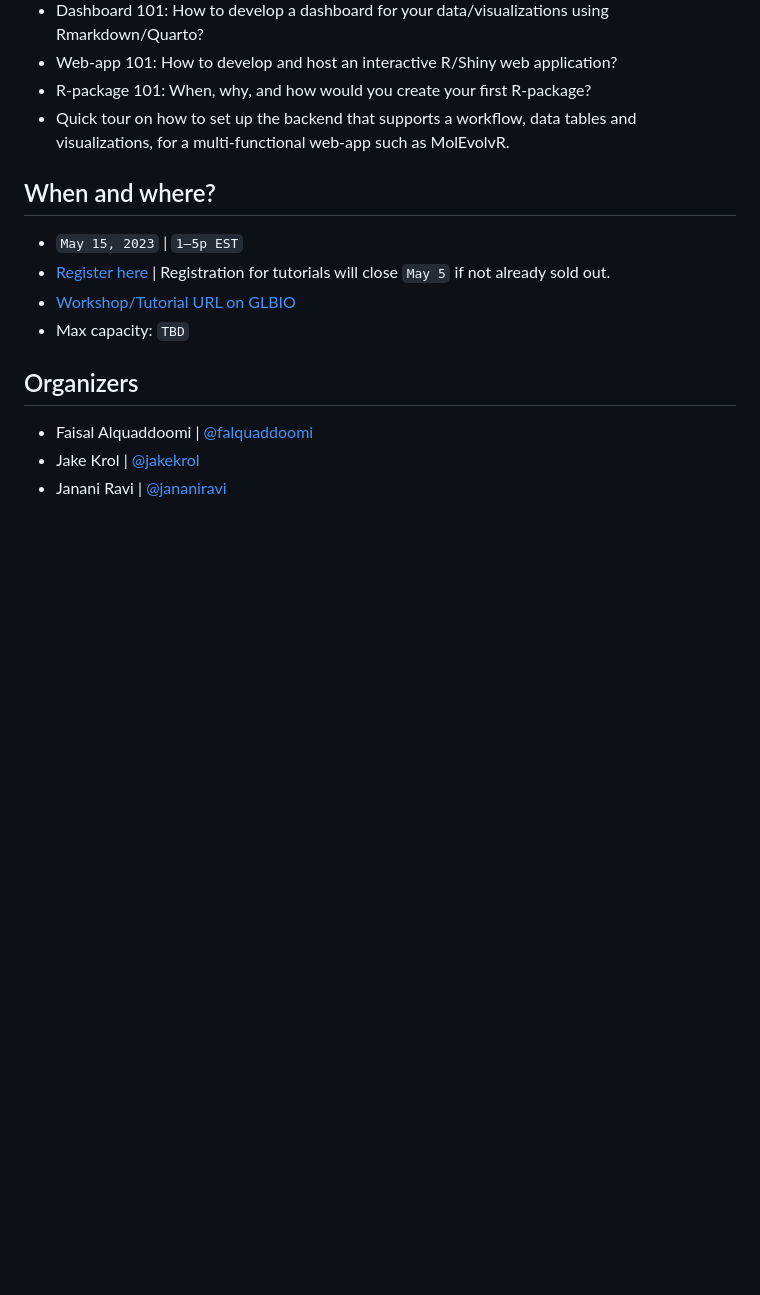
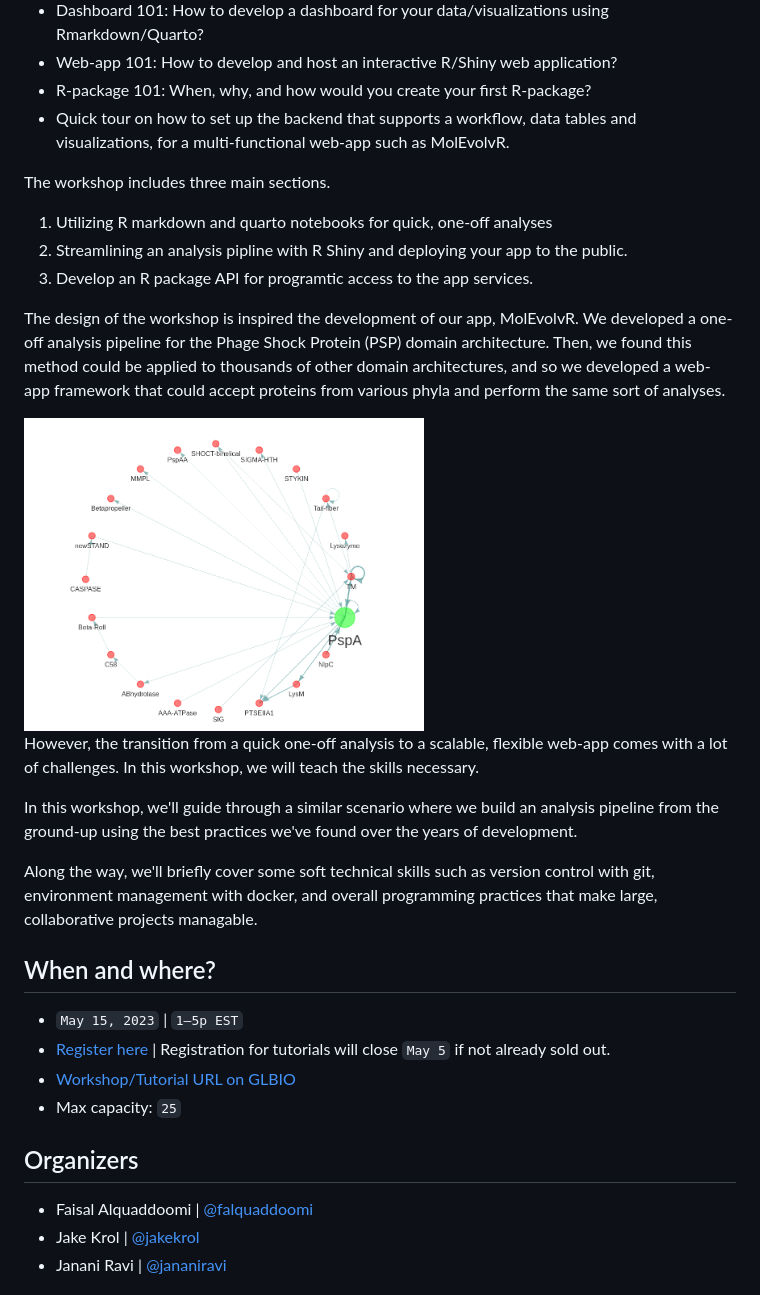
Before and after one commit to JRaviLab/2023-glbio, a Markdown page: README.md, the part around the change. Rendered like a GitHub page; pictures changed too: images/psp-network.png (added); blank space fills up the shorter version.

Commit message:
add workshop description & include PSP app image

```diff
--- a/README.md
+++ b/README.md
@@ -15,11 +15,39 @@ We recently developed a web application, [MolEvolvR](http://jravilab.org/molevol
 - R-package 101: When, why, and how would you create your first R-package?
 - Quick tour on how to set up the backend that supports a workflow, data tables and visualizations, for a multi-functional web-app such as MolEvolvR.
 
+The workshop includes three main sections.
+
+1. Utilizing R markdown and quarto notebooks for quick, one-off analyses
+2. Streamlining an analysis pipline with R Shiny and deploying your app to the
+public.
+3. Develop an R package API for programtic access to the app services.
+
+The design of the workshop is inspired the development of our app, MolEvolvR. We
+developed a one-off analysis pipeline for the Phage Shock Protein (PSP)
+domain architecture. Then, we found this method could be applied to thousands of
+other domain architectures, and so we developed a web-app framework that could
+accept proteins from various phyla and perform the same sort of analyses.
+
+<img src="./images/psp-network.png" alt="psp-network" width="400"/>
+
+However, the transition from a quick one-off analysis to a scalable, flexible
+web-app comes with a lot of challenges. In this workshop, we will teach the
+skills necessary.
+
+In this workshop, we'll guide through a similar scenario where we build an
+analysis pipeline from the ground-up using the best practices we've found over
+the years of development.
+
+Along the way, we'll briefly cover some soft technical skills such as version
+control with git, environment management with docker, and overall programming
+practices that make large, collaborative projects managable.
+
+
 ## When and where?
 - `May 15, 2023` | `1–5p EST`
 - [Register here](https://www.iscb.org/glbio2023-register) | Registration for tutorials will close `May 5` if not already sold out.
 - [Workshop/Tutorial URL on GLBIO](https://www.iscb.org/glbio2023-programme/workshops-tutorials)
-- Max capacity: `TBD`
+- Max capacity: `25`
 
 ## Organizers
 - Faisal Alquaddoomi | [@falquaddoomi](//github.com/falquaddoomi)
```
